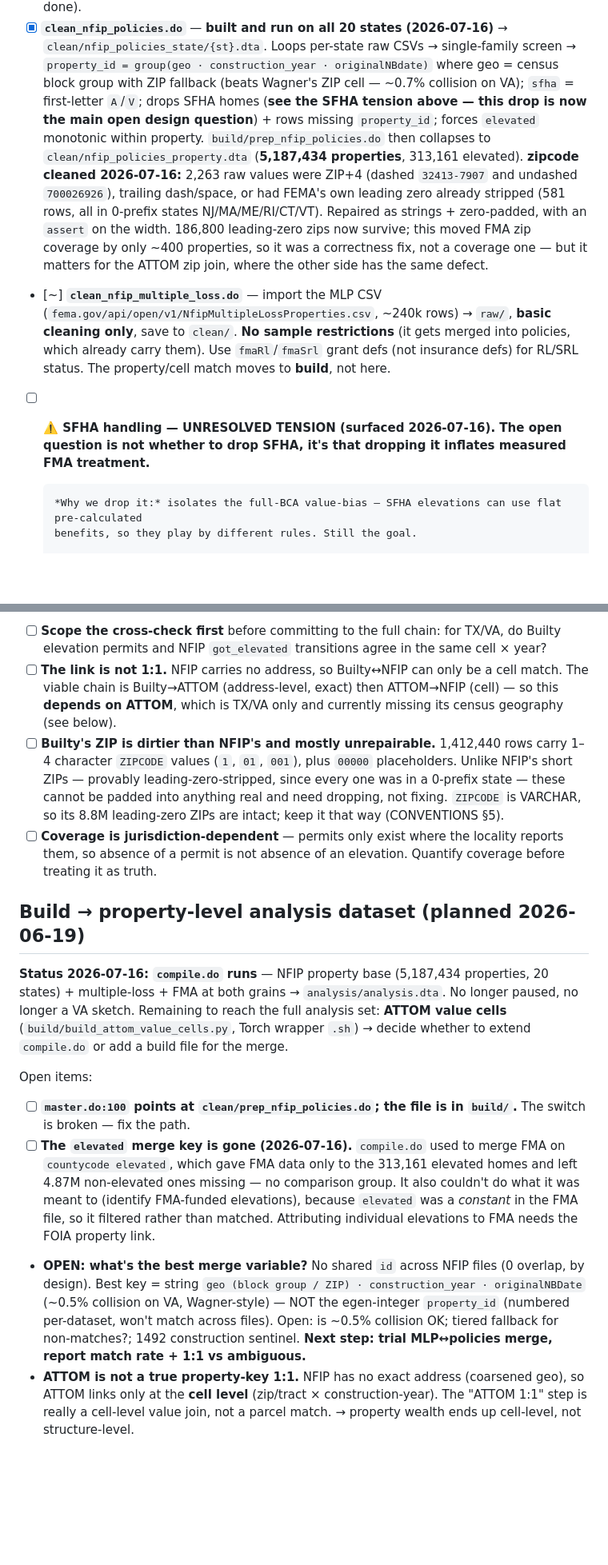
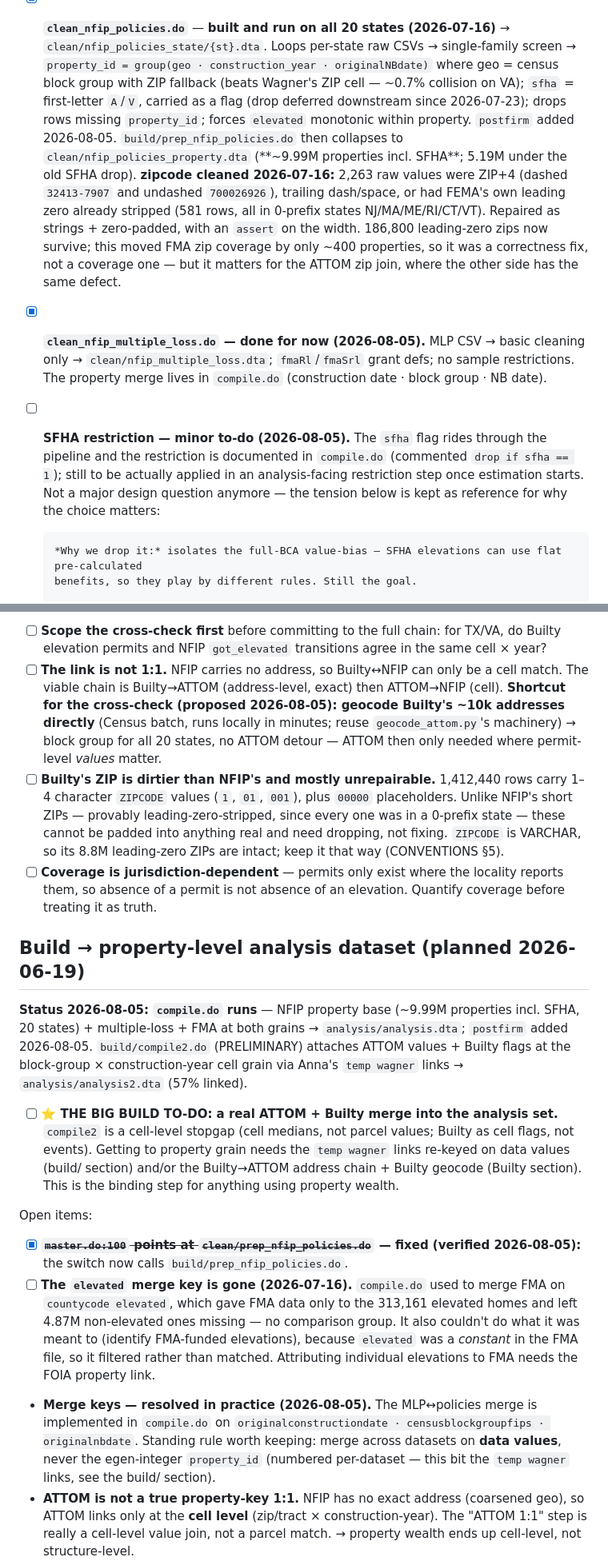
Before and after one commit to annadlli/climate-investments, a Markdown page: code/TODO.md, 2 parts joined by grey strips. Shown at 80% size. Drawn GitHub-style; blank space fills up the shorter version.

```diff
--- a/code/TODO.md
+++ b/code/TODO.md
@@ -64,24 +105,24 @@ single-family → FMA-eligibility sample restriction); **multiple-loss** = RL/SR
 - [x] **`clean_nfip_policies.do`** — **built and run on all 20 states (2026-07-16)** →
       `clean/nfip_policies_state/{st}.dta`. Loops per-state raw CSVs → single-family screen →
       `property_id = group(geo · construction_year · originalNBdate)` where geo = census block group with
-      ZIP fallback (beats Wagner's ZIP cell — ~0.7% collision on VA); `sfha` = first-letter `A`/`V`;
-      drops SFHA homes (**see the SFHA tension above — this drop is now the main open design question**)
-      + rows missing `property_id`; forces `elevated` monotonic within property.
+      ZIP fallback (beats Wagner's ZIP cell — ~0.7% collision on VA); `sfha` = first-letter `A`/`V`,
+      carried as a flag (drop deferred downstream since 2026-07-23); drops rows missing `property_id`;
+      forces `elevated` monotonic within property. `postfirm` added 2026-08-05.
       `build/prep_nfip_policies.do` then collapses to `clean/nfip_policies_property.dta`
-      (**5,187,434 properties**, 313,161 elevated).
+      (**~9.99M properties incl. SFHA**; 5.19M under the old SFHA drop).
       **zipcode cleaned 2026-07-16:** 2,263 raw values were ZIP+4 (dashed `32413-7907` and undashed
       `700026926`), trailing dash/space, or had FEMA's own leading zero already stripped (581 rows, all
       in 0-prefix states NJ/MA/ME/RI/CT/VT). Repaired as strings + zero-padded, with an `assert` on the
       width. 186,800 leading-zero zips now survive; this moved FMA zip coverage by only ~400 properties,
       so it was a correctness fix, not a coverage one — but it matters for the ATTOM zip join, where the
       other side has the same defect.
-- [~] **`clean_nfip_multiple_loss.do`** — import the MLP CSV
-      (`fema.gov/api/open/v1/NfipMultipleLossProperties.csv`, ~240k rows) → `raw/`, **basic cleaning
-      only**, save to `clean/`. **No sample restrictions** (it gets merged into policies, which already
-      carry them). Use `fmaRl`/`fmaSrl` grant defs (not insurance defs) for RL/SRL status. The
-      property/cell match moves to **build**, not here.
-- [ ] **⚠️ SFHA handling — UNRESOLVED TENSION (surfaced 2026-07-16). The open question is not whether
-      to drop SFHA, it's that dropping it inflates measured FMA treatment.**
+- [x] **`clean_nfip_multiple_loss.do` — done for now (2026-08-05).** MLP CSV → basic cleaning only →
+      `clean/nfip_multiple_loss.dta`; `fmaRl`/`fmaSrl` grant defs; no sample restrictions. The
+      property merge lives in `compile.do` (construction date · block group · NB date).
+- [ ] **SFHA restriction — minor to-do (2026-08-05).** The `sfha` flag rides through the pipeline and
+      the restriction is documented in `compile.do` (commented `drop if sfha == 1`); still to be
+      actually applied in an analysis-facing restriction step once estimation starts. Not a major
+      design question anymore — the tension below is kept as reference for why the choice matters:
 
       *Why we drop it:* isolates the full-BCA value-bias — SFHA elevations can use flat pre-calculated
       benefits, so they play by different rules. Still the goal.
@@ -165,8 +204,10 @@ TX funnel: ~108k residential candidates → 1,913 elevation permits → 1,156 pr
 - [ ] **Scope the cross-check first** before committing to the full chain: for TX/VA, do Builty
       elevation permits and NFIP `got_elevated` transitions agree in the same cell × year?
 - [ ] **The link is not 1:1.** NFIP carries no address, so Builty↔NFIP can only be a cell match. The
-      viable chain is Builty→ATTOM (address-level, exact) then ATTOM→NFIP (cell) — so this **depends on
-      ATTOM**, which is TX/VA only and currently missing its census geography (see below).
+      viable chain is Builty→ATTOM (address-level, exact) then ATTOM→NFIP (cell). **Shortcut for the
+      cross-check (proposed 2026-08-05): geocode Builty's ~10k addresses directly** (Census batch, runs
+      locally in minutes; reuse `geocode_attom.py`'s machinery) → block group for all 20 states, no
+      ATTOM detour — ATTOM then only needed where permit-level *values* matter.
 - [ ] **Builty's ZIP is dirtier than NFIP's and mostly unrepairable.** 1,412,440 rows carry 1–4
       character `ZIPCODE` values (`1`, `01`, `001`), plus `00000` placeholders. Unlike NFIP's short
       ZIPs — provably leading-zero-stripped, since every one was in a 0-prefix state — these cannot be
@@ -177,24 +218,29 @@ TX funnel: ~108k residential candidates → 1,913 elevation permits → 1,156 pr
 
 ## Build → property-level analysis dataset (planned 2026-06-19)
 
-**Status 2026-07-16: `compile.do` runs** — NFIP property base (5,187,434 properties, 20 states) +
-multiple-loss + FMA at both grains → `analysis/analysis.dta`. No longer paused, no longer a VA sketch.
-Remaining to reach the full analysis set: **ATTOM value cells** (`build/build_attom_value_cells.py`,
-Torch wrapper `.sh`) → decide whether to extend `compile.do` or add a build file for the merge.
+**Status 2026-08-05: `compile.do` runs** — NFIP property base (~9.99M properties incl. SFHA, 20
+states) + multiple-loss + FMA at both grains → `analysis/analysis.dta`; `postfirm` added 2026-08-05.
+`build/compile2.do` (PRELIMINARY) attaches ATTOM values + Builty flags at the block-group ×
+construction-year cell grain via Anna's `temp wagner` links → `analysis/analysis2.dta` (57% linked).
+
+- [ ] **⭐ THE BIG BUILD TO-DO: a real ATTOM + Builty merge into the analysis set.** `compile2` is a
+      cell-level stopgap (cell medians, not parcel values; Builty as cell flags, not events). Getting
+      to property grain needs the `temp wagner` links re-keyed on data values (build/ section) and/or
+      the Builty→ATTOM address chain + Builty geocode (Builty section). This is the binding step for
+      anything using property wealth.
 
 Open items:
-- [ ] **`master.do:100` points at `clean/prep_nfip_policies.do`; the file is in `build/`.** The switch
-      is broken — fix the path.
+- [x] **~~`master.do:100` points at `clean/prep_nfip_policies.do`~~ — fixed (verified 2026-08-05):**
+      the switch now calls `build/prep_nfip_policies.do`.
 - [ ] **The `elevated` merge key is gone (2026-07-16).** `compile.do` used to merge FMA on
       `countycode elevated`, which gave FMA data only to the 313,161 elevated homes and left 4.87M
       non-elevated ones missing — no comparison group. It also couldn't do what it was meant to
       (identify FMA-funded elevations), because `elevated` was a *constant* in the FMA file, so it
       filtered rather than matched. Attributing individual elevations to FMA needs the FOIA property link.
-- **OPEN: what's the best merge variable?** No shared `id` across NFIP files (0 overlap, by design).
-  Best key = string `geo (block group / ZIP) · construction_year · originalNBDate` (~0.5% collision on
-  VA, Wagner-style) — NOT the egen-integer `property_id` (numbered per-dataset, won't match across
-  files). Open: is ~0.5% collision OK; tiered fallback for non-matches?; 1492 construction sentinel.
-  **Next step: trial MLP↔policies merge, report match rate + 1:1 vs ambiguous.**
+- **Merge keys — resolved in practice (2026-08-05).** The MLP↔policies merge is implemented in
+  `compile.do` on `originalconstructiondate · censusblockgroupfips · originalnbdate`. Standing rule
+  worth keeping: merge across datasets on **data values**, never the egen-integer `property_id`
+  (numbered per-dataset — this bit the `temp wagner` links, see the build/ section).
 - **ATTOM is not a true property-key 1:1.** NFIP has no exact address (coarsened geo), so ATTOM links
   only at the **cell level** (zip/tract × construction-year). The "ATTOM 1:1" step is really a
   cell-level value join, not a parcel match. → property wealth ends up cell-level, not structure-level.
```
Also changed, not shown: other parts of code/TODO.md (+65 -21 lines), code/CLAUDE.md (+11 -5 lines).
